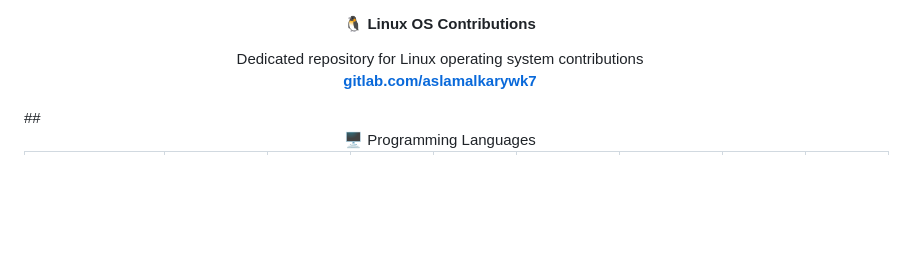
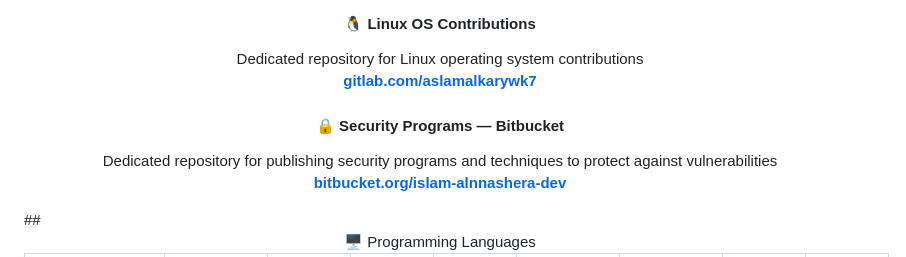
Before and after one commit to aslamalkarywk7/aslamalkarywk7, a Markdown page: README.md, the part around the change. Drawn GitHub-style; blank space fills up the shorter version.

Commit message:
docs: add Bitbucket security programs - bitbucket.org/islam-alnnashera-dev

```diff
--- a/README.md
+++ b/README.md
@@ -61,6 +61,12 @@
 <p align="center">
   Dedicated repository for Linux operating system contributions<br>
   <a href="https://gitlab.com/aslamalkarywk7"><strong>gitlab.com/aslamalkarywk7</strong></a>
+</p>
+
+<h4 align="center">🔒 Security Programs — Bitbucket</h4>
+<p align="center">
+  Dedicated repository for publishing security programs and techniques to protect against vulnerabilities<br>
+  <a href="https://bitbucket.org/islam-alnnashera-dev"><strong>bitbucket.org/islam-alnnashera-dev</strong></a>
 </p>
 ## <div align="center">🖥️ Programming Languages</div>
 <div align="center">
```
